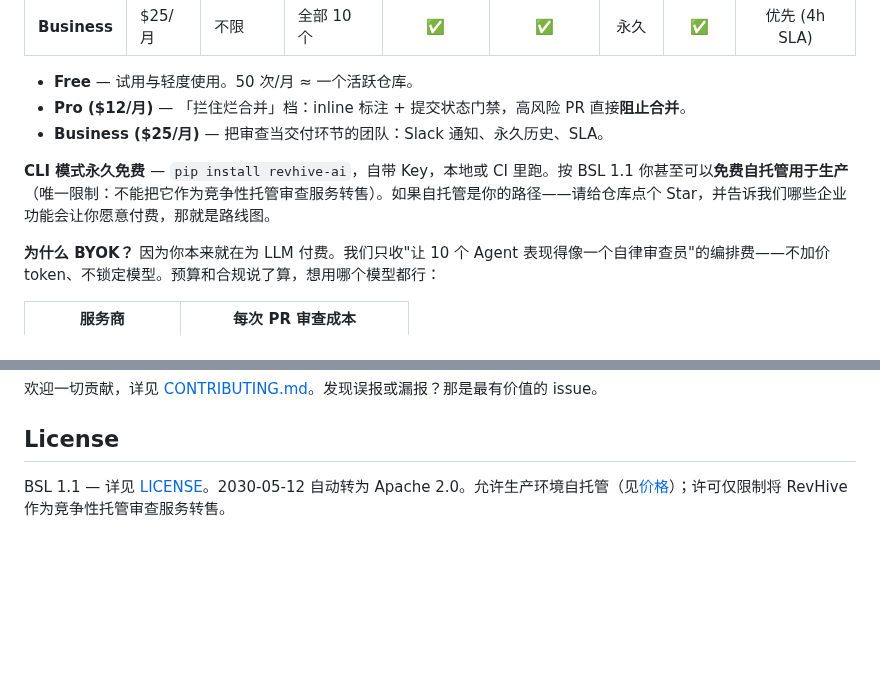
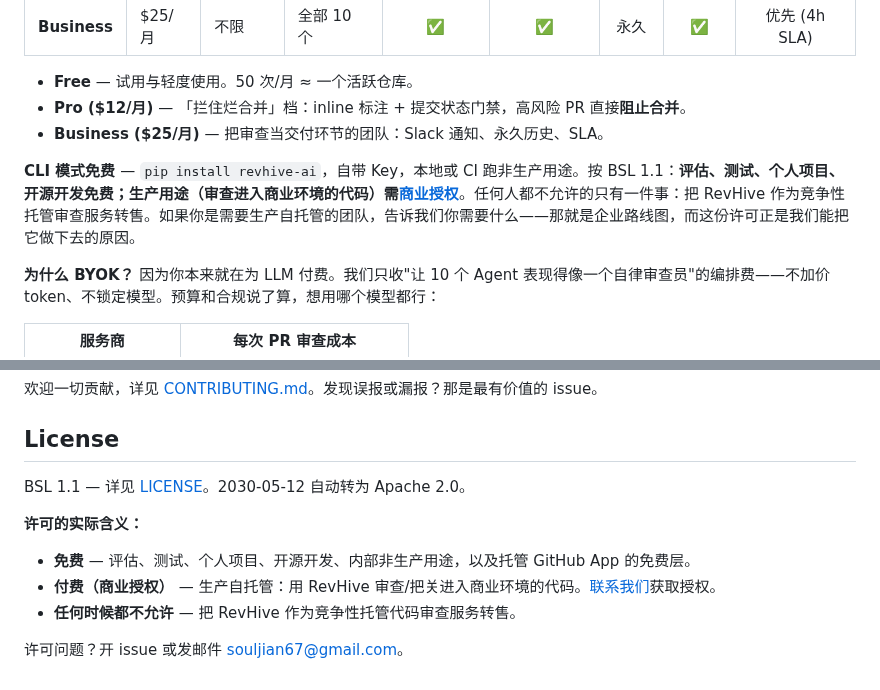
Before and after one commit to jovian-zhibai/RevHive, a Markdown page: README_zh.md, 2 parts joined by grey strips. Drawn GitHub-style; blank space fills up the shorter version.

Commit message:
license: narrow BSL Additional Use Grant - production use requires commercial license
Previous grant allowed free production self-hosting, leaving no paid license lever for enterprise. New grant: free for evaluation/testing/personal/OSS/internal non-production; production use requires commercial license; never reselling as competing hosted review service. Add licensing contact souljian67@gmail.com. Sync README/README_zh wording.

```diff
--- a/README_zh.md
+++ b/README_zh.md
@@ -143,7 +143,7 @@ jobs:
 - **Pro ($12/月)** — 「拦住烂合并」档：inline 标注 + 提交状态门禁，高风险 PR 直接**阻止合并**。
 - **Business ($25/月)** — 把审查当交付环节的团队：Slack 通知、永久历史、SLA。
 
-**CLI 模式永久免费** — `pip install revhive-ai`，自带 Key，本地或 CI 里跑。按 BSL 1.1 你甚至可以**免费自托管用于生产**（唯一限制：不能把它作为竞争性托管审查服务转售）。如果自托管是你的路径——请给仓库点个 Star，并告诉我们哪些企业功能会让你愿意付费，那就是路线图。
+**CLI 模式免费** — `pip install revhive-ai`，自带 Key，本地或 CI 跑非生产用途。按 BSL 1.1：**评估、测试、个人项目、开源开发免费；生产用途（审查进入商业环境的代码）需[商业授权](mailto:souljian67@gmail.com)**。任何人都不允许的只有一件事：把 RevHive 作为竞争性托管审查服务转售。如果你是需要生产自托管的团队，告诉我们你需要什么——那就是企业路线图，而这份许可正是我们能把它做下去的原因。
 
 **为什么 BYOK？** 因为你本来就在为 LLM 付费。我们只收"让 10 个 Agent 表现得像一个自律审查员"的编排费——不加价 token、不锁定模型。预算和合规说了算，想用哪个模型都行：
 
@@ -312,4 +312,11 @@ examples/           # 开箱即用示例
 
 ## License
 
-BSL 1.1 — 详见 [LICENSE](LICENSE)。2030-05-12 自动转为 Apache 2.0。允许生产环境自托管（见[价格](#价格--把账算明白)）；许可仅限制将 RevHive 作为竞争性托管审查服务转售。
+BSL 1.1 — 详见 [LICENSE](LICENSE)。2030-05-12 自动转为 Apache 2.0。
+
+**许可的实际含义：**
+- **免费** — 评估、测试、个人项目、开源开发、内部非生产用途，以及托管 GitHub App 的免费层。
+- **付费（商业授权）** — 生产自托管：用 RevHive 审查/把关进入商业环境的代码。[联系我们](mailto:souljian67@gmail.com)获取授权。
+- **任何时候都不允许** — 把 RevHive 作为竞争性托管代码审查服务转售。
+
+许可问题？开 issue 或发邮件 souljian67@gmail.com。
```
